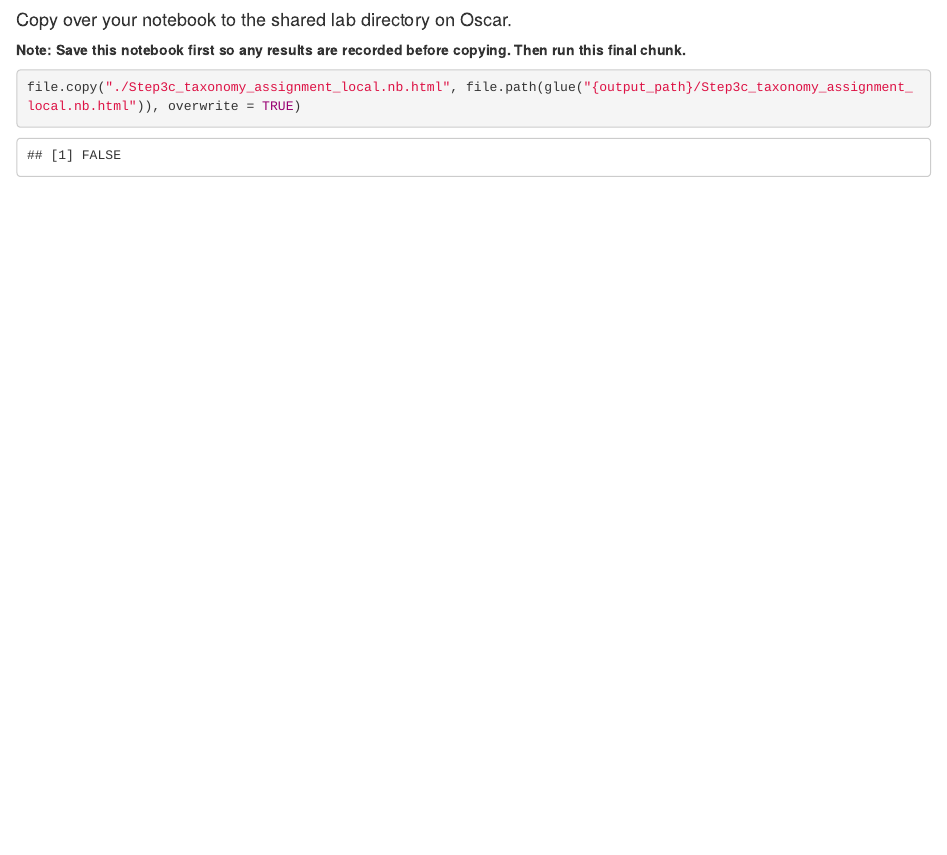
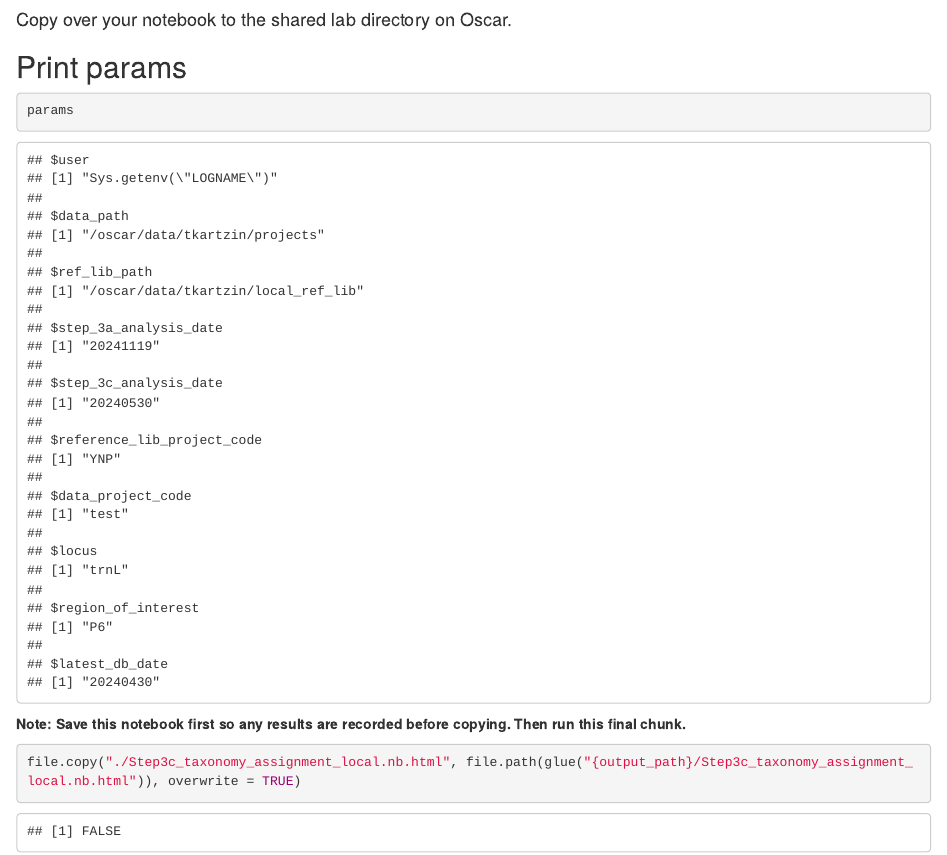
Before and after one commit to trklab-metabarcoding/obitools2-taxonomy-assignment, an R Markdown document (Step3c_taxonomy_assignment_local.Rmd): the page in a window 1100 px wide, from 1610 px down. Rendered offline with R 4.5, knitr and Pandoc, with nearby package versions.

Commit message:
Update Step3c_taxonomy_assignment_local.Rmd

````diff
--- a/Step3c_taxonomy_assignment_local.Rmd
+++ b/Step3c_taxonomy_assignment_local.Rmd
@@ -103,6 +103,10 @@ obitab -o ${DATE}_local_alluniq.clean.tag.ann.fasta > ${DATE}_local_alluniq.clea
 
 #### Copy over your notebook to the shared lab directory on Oscar.
 
+## Print params
+```{r}
+params
+```
 **Note: Save this notebook first so any results are recorded before copying. Then run this final chunk.**
 ```{r}
 file.copy("./Step3c_taxonomy_assignment_local.nb.html", file.path(glue("{output_path}/Step3c_taxonomy_assignment_local.nb.html")), overwrite = TRUE)
````
